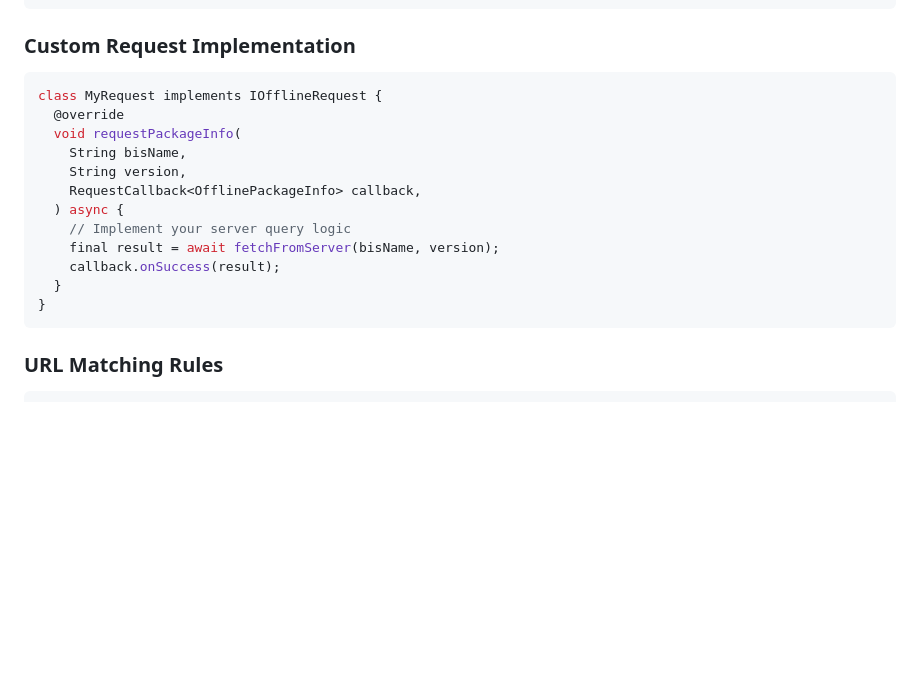
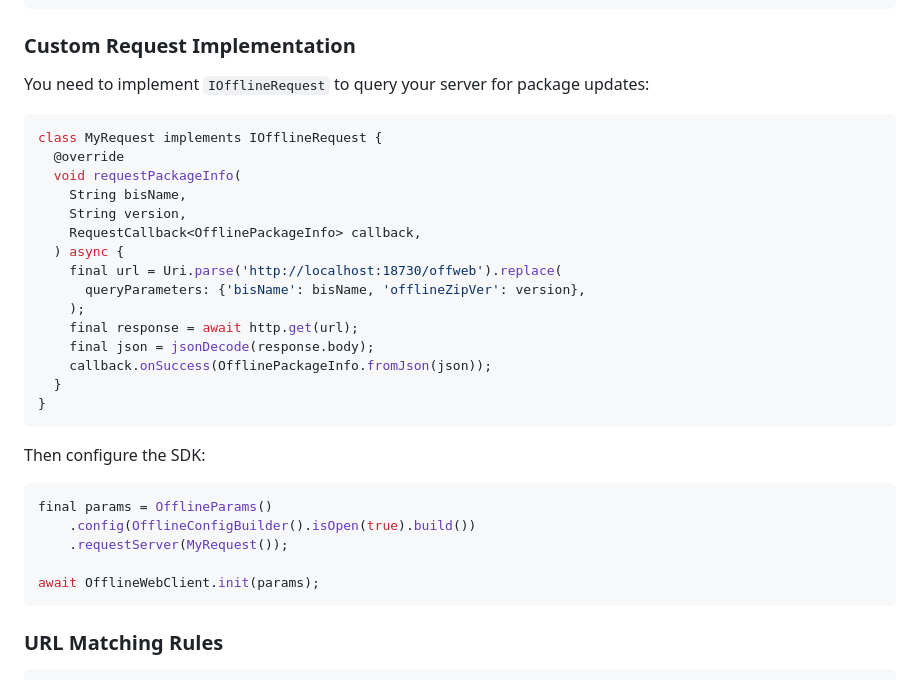
Before and after one commit to rgmyyw/offline_webview, a Markdown page: README.md, the part around the change. Rendered like a GitHub page; blank space fills up the shorter version.

Commit message:
docs: add IOfflineRequest implementation example with server URL

````diff
--- a/README.md
+++ b/README.md
@@ -80,6 +80,8 @@ final config = OfflineConfigBuilder()
 
 ### Custom Request Implementation
 
+You need to implement `IOfflineRequest` to query your server for package updates:
+
 ```dart
 class MyRequest implements IOfflineRequest {
   @override
@@ -88,11 +90,24 @@ class MyRequest implements IOfflineRequest {
     String version,
     RequestCallback<OfflinePackageInfo> callback,
   ) async {
-    // Implement your server query logic
-    final result = await fetchFromServer(bisName, version);
-    callback.onSuccess(result);
+    final url = Uri.parse('http://localhost:18730/offweb').replace(
+      queryParameters: {'bisName': bisName, 'offlineZipVer': version},
+    );
+    final response = await http.get(url);
+    final json = jsonDecode(response.body);
+    callback.onSuccess(OfflinePackageInfo.fromJson(json));
   }
 }
+```
+
+Then configure the SDK:
+
+```dart
+final params = OfflineParams()
+    .config(OfflineConfigBuilder().isOpen(true).build())
+    .requestServer(MyRequest());
+
+await OfflineWebClient.init(params);
 ```
 
 ### URL Matching Rules
````
Also changed, not shown: README_zh.md (+18 -3 lines).
